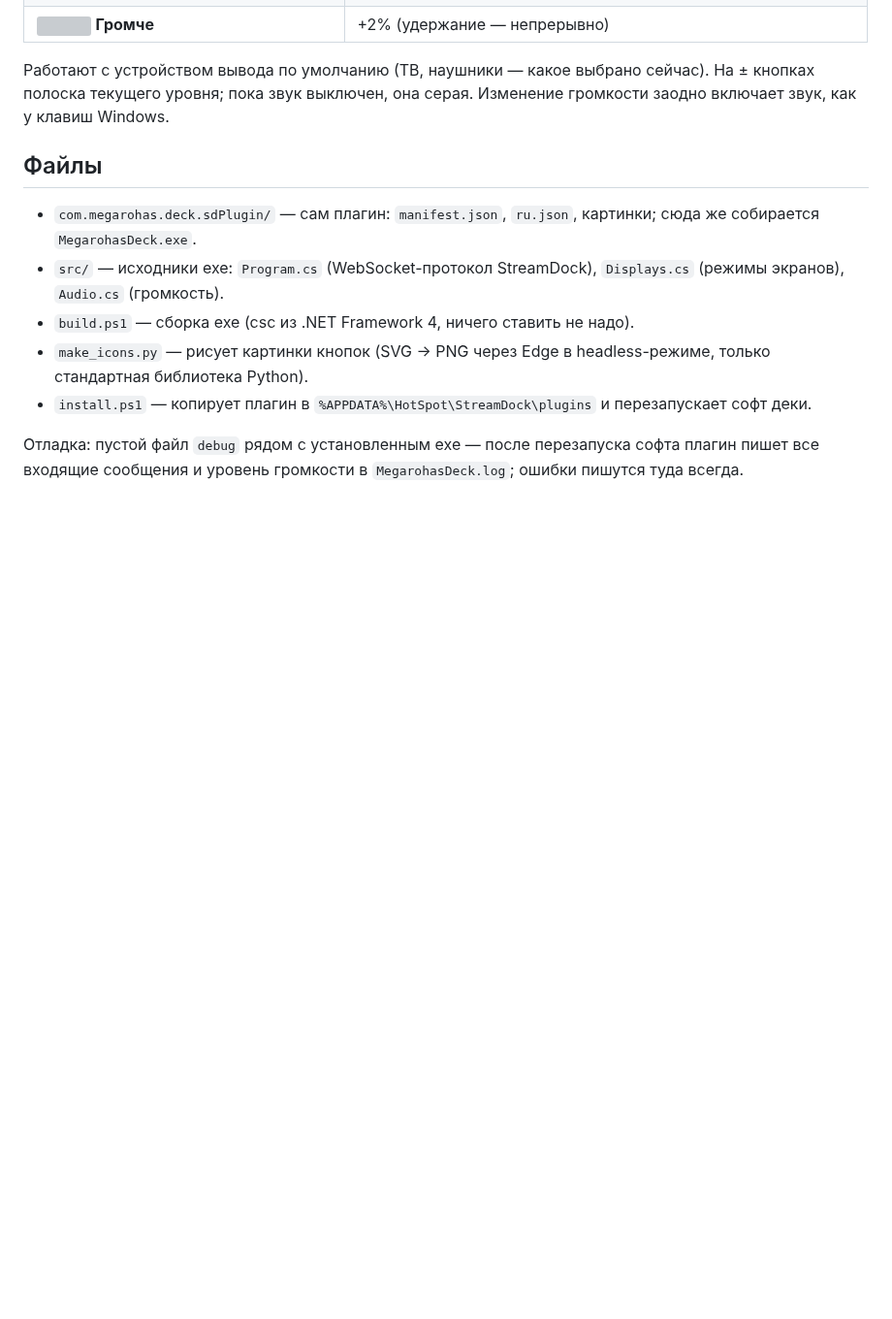
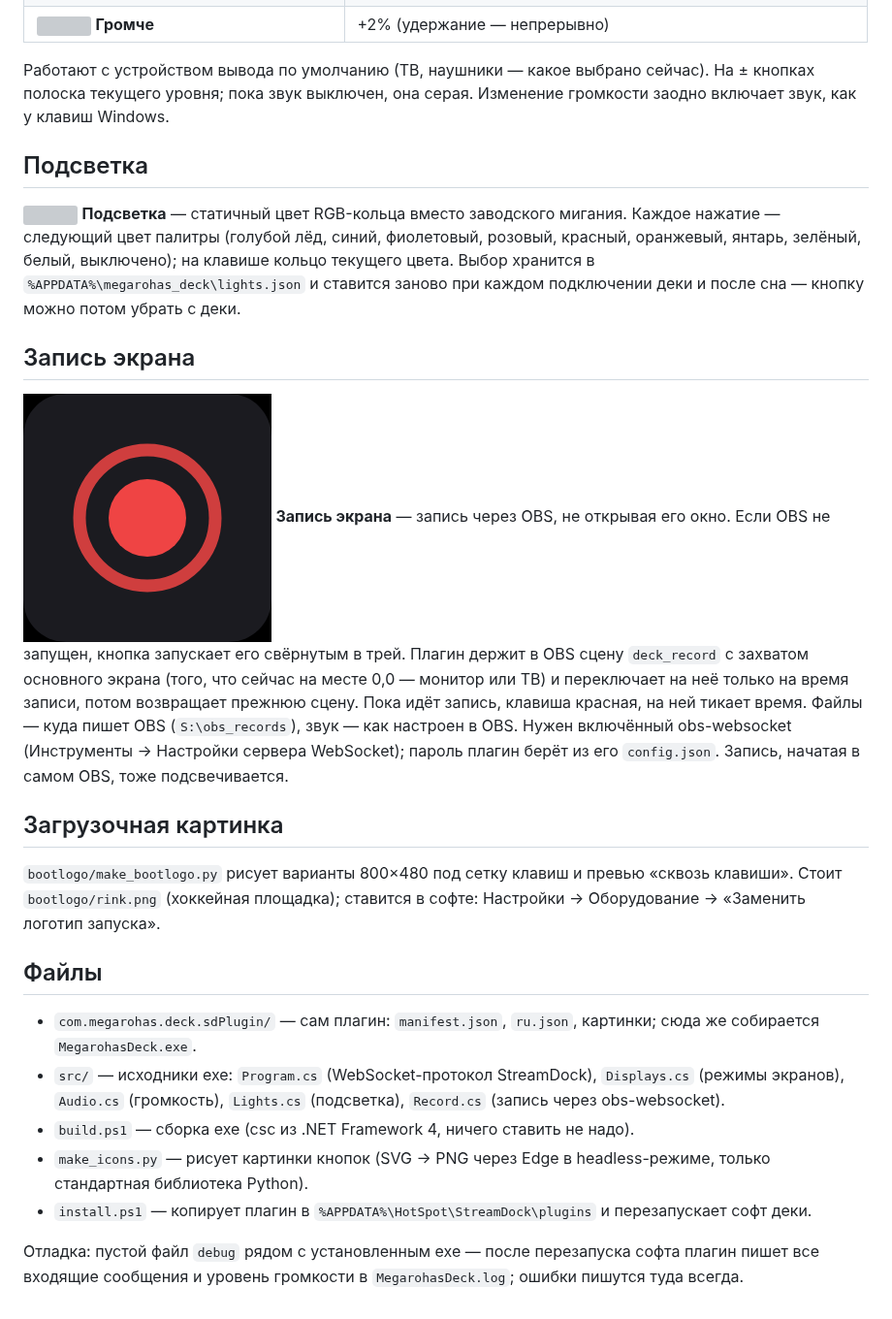
Before and after one commit to megarohas/megarohas_deck, a Markdown page: README.md, the part around the change. Shown at 97% size. Drawn GitHub-style; pictures changed too: com.megarohas.deck.sdPlugin/images/record_off.png (added); blank space fills up the shorter version; grey boxes are pictures that could not be loaded.

```diff
--- a/README.md
+++ b/README.md
@@ -28,10 +28,32 @@
 Работают с устройством вывода по умолчанию (ТВ, наушники — какое выбрано сейчас). На ± кнопках полоска
 текущего уровня; пока звук выключен, она серая. Изменение громкости заодно включает звук, как у клавиш Windows.
 
+## Подсветка
+
+![](com.megarohas.deck.sdPlugin/images/lights.png) **Подсветка** — статичный цвет RGB-кольца вместо заводского мигания.
+Каждое нажатие — следующий цвет палитры (голубой лёд, синий, фиолетовый, розовый, красный, оранжевый, янтарь,
+зелёный, белый, выключено); на клавише кольцо текущего цвета. Выбор хранится в `%APPDATA%\megarohas_deck\lights.json`
+и ставится заново при каждом подключении деки и после сна — кнопку можно потом убрать с деки.
+
+## Запись экрана
+
+![](com.megarohas.deck.sdPlugin/images/record_off.png) **Запись экрана** — запись через OBS, не открывая его окно.
+Если OBS не запущен, кнопка запускает его свёрнутым в трей. Плагин держит в OBS сцену `deck_record` с захватом
+основного экрана (того, что сейчас на месте 0,0 — монитор или ТВ) и переключает на неё только на время записи,
+потом возвращает прежнюю сцену. Пока идёт запись, клавиша красная, на ней тикает время. Файлы — куда пишет OBS
+(`S:\obs_records`), звук — как настроен в OBS. Нужен включённый obs-websocket (Инструменты → Настройки сервера
+WebSocket); пароль плагин берёт из его `config.json`. Запись, начатая в самом OBS, тоже подсвечивается.
+
+## Загрузочная картинка
+
+`bootlogo/make_bootlogo.py` рисует варианты 800×480 под сетку клавиш и превью «сквозь клавиши». Стоит
+`bootlogo/rink.png` (хоккейная площадка); ставится в софте: Настройки → Оборудование → «Заменить логотип запуска».
+
 ## Файлы
 
 - `com.megarohas.deck.sdPlugin/` — сам плагин: `manifest.json`, `ru.json`, картинки; сюда же собирается `MegarohasDeck.exe`.
-- `src/` — исходники exe: `Program.cs` (WebSocket-протокол StreamDock), `Displays.cs` (режимы экранов), `Audio.cs` (громкость).
+- `src/` — исходники exe: `Program.cs` (WebSocket-протокол StreamDock), `Displays.cs` (режимы экранов), `Audio.cs` (громкость),
+  `Lights.cs` (подсветка), `Record.cs` (запись через obs-websocket).
 - `build.ps1` — сборка exe (csc из .NET Framework 4, ничего ставить не надо).
 - `make_icons.py` — рисует картинки кнопок (SVG → PNG через Edge в headless-режиме, только стандартная библиотека Python).
 - `install.ps1` — копирует плагин в `%APPDATA%\HotSpot\StreamDock\plugins` и перезапускает софт деки.
```
Also changed, not shown: bootlogo/preview.png, bootlogo/rink.png, com.megarohas.deck.sdPlugin/images/list_record.png (added), com.megarohas.deck.sdPlugin/images/list_record@2x.png (added), 7 other files.
